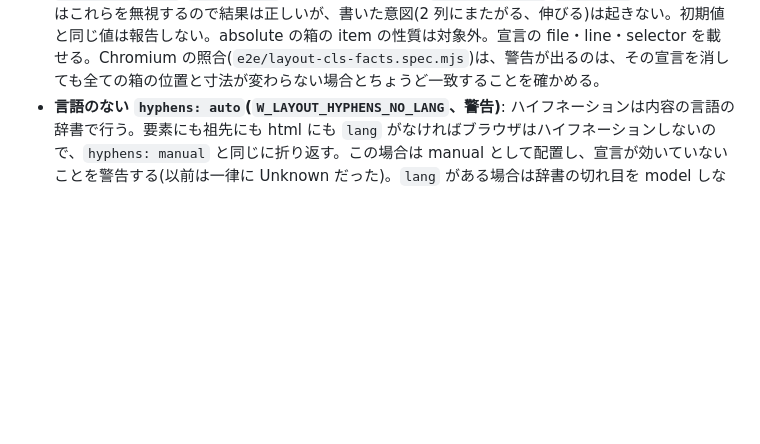
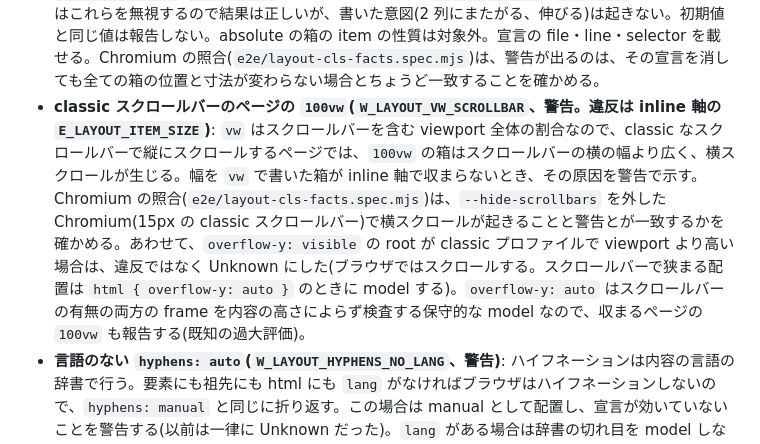
Before and after one commit to mizchi/isle, a Markdown page: docs/layout-checking.md, the part around the change. Rendered like a GitHub page; blank space fills up the shorter version.

```diff
--- a/docs/layout-checking.md
+++ b/docs/layout-checking.md
@@ -225,6 +225,7 @@ ancestor 入力は継承用であり、host の寸法を再計算する入力で
 - **引き伸ばされる画像(`W_LAYOUT_IMAGE_DISTORTED`、警告)**: `object-fit: fill`(初期値)の `img` は、絵を内容 box の縦横それぞれに合わせて拡大する。box の比が絵の比(ファイルの大きさが `images` で分かればそれ、なければ `width`/`height` 属性)と 2% を超えて違う領域を、横に伸びる/縦に伸びるの別に報告する。典型は `width: 100%` だけを書き、`height` 属性のヒント(固定の px)が残る形。`aspect-ratio: auto …` で一方の寸法が auto の box は読み込んだファイルの比に従うので対象外。padding か border のある img は判定しない。`object-fit` は描画だけの性質として読む(`object-position` は無視)。Chromium の照合(`e2e/layout-cls-facts.spec.mjs`)は、複数の幅で描画した box と `naturalWidth`/`naturalHeight` の比を比べ、警告の領域と一致するかを確かめる。あわせて、`aspect-ratio: 1` や `16 / 9` のような値が正規化されずにいた不具合を直した(以前は比を読めず、高さの予約なしとして Unknown になっていた)。
 - **transform の祖先の中の `position: fixed`(`U_LAYOUT_FIXED_CONTAINED`、Unknown)**: transform を持つ祖先は fixed の子孫の包含ブロックになる(CSS Transforms 1 §2)。そのため box はその祖先に対して置かれ、viewport ではなくページと一緒にスクロールする(下に固定したつもりのバーが、カードの下端に出て流れていく)。この配置は model しないので Unknown のままだが、他の未対応(clip、スクロールする祖先)とはコードを分け、原因の祖先(`ancestor`)と性質(`property`)を診断に載せる。Chromium の照合(`e2e/layout-cls-facts.spec.mjs`)は、500px スクロールして fixed の box の位置が動くことと、この診断が出ることとが一致するかを確かめる。
 - **display で効かない宣言(`W_LAYOUT_DECLARATION_INERT`、警告)**: 親が flex の箱の `grid-column`/`grid-row`、親が grid の箱の `flex-grow`/`flex-shrink`/`flex-basis`、自身が flex の箱の `grid-template-*`/`grid-auto-*`、自身が grid の箱の `flex-direction`/`flex-wrap`。レイアウトはこれらを無視するので結果は正しいが、書いた意図(2 列にまたがる、伸びる)は起きない。初期値と同じ値は報告しない。absolute の箱の item の性質は対象外。宣言の file・line・selector を載せる。Chromium の照合(`e2e/layout-cls-facts.spec.mjs`)は、警告が出るのは、その宣言を消しても全ての箱の位置と寸法が変わらない場合とちょうど一致することを確かめる。
+- **classic スクロールバーのページの `100vw`(`W_LAYOUT_VW_SCROLLBAR`、警告。違反は inline 軸の `E_LAYOUT_ITEM_SIZE`)**: `vw` はスクロールバーを含む viewport 全体の割合なので、classic なスクロールバーで縦にスクロールするページでは、`100vw` の箱はスクロールバーの横の幅より広く、横スクロールが生じる。幅を `vw` で書いた箱が inline 軸で収まらないとき、その原因を警告で示す。Chromium の照合(`e2e/layout-cls-facts.spec.mjs`)は、`--hide-scrollbars` を外した Chromium(15px の classic スクロールバー)で横スクロールが起きることと警告とが一致するかを確かめる。あわせて、`overflow-y: visible` の root が classic プロファイルで viewport より高い場合は、違反ではなく Unknown にした(ブラウザではスクロールする。スクロールバーで狭まる配置は `html { overflow-y: auto }` のときに model する)。`overflow-y: auto` はスクロールバーの有無の両方の frame を内容の高さによらず検査する保守的な model なので、収まるページの `100vw` も報告する(既知の過大評価)。
 - **言語のない `hyphens: auto`(`W_LAYOUT_HYPHENS_NO_LANG`、警告)**: ハイフネーションは内容の言語の辞書で行う。要素にも祖先にも html にも `lang` がなければブラウザはハイフネーションしないので、`hyphens: manual` と同じに折り返す。この場合は manual として配置し、宣言が効いていないことを警告する(以前は一律に Unknown だった)。`lang` がある場合は辞書の切れ目を model しないので Unknown。html 要素のない断片では文書の言語が分からないので Unknown。文字のない箱では関係しないので verified。Chromium の照合(`e2e/layout-cls-facts.spec.mjs`)は `lang` なしで auto と manual の行の高さが同じことを確かめる。この環境の headless Chromium にはハイフネーション辞書がなく、`lang` がある場合の違いは確かめていない。
 - **html/body の絶対長の `font-size`(`W_LAYOUT_ROOT_FONT_FIXED`、警告)**: `html` か `body` の `font-size` を px・pt などの絶対長にすると、ブラウザの設定にある利用者の既定の文字サイズを置き換えるので、ページの文字がそれに従わなくなる(%、em、rem、medium は従う)。部品の箱の px は対象外。Chromium の照合(`e2e/layout-cls-facts.spec.mjs`)は、CDP の `Page.setFontSizes` で既定を 16px から 24px に変え、文字の大きさが変わらないことと警告とが一致するかを確かめる。なお、この検査器は `rem` を html の px の font-size から解くので、`%` の root では `rem` の寸法が Unknown になることがある。
 - **セーフエリア(`safeArea` option、`W_LAYOUT_SAFE_AREA`、警告)**: `env(safe-area-inset-*)`(px の fallback 付き、`max(px, env(…))` も)を padding で扱う。viewport の meta が `viewport-fit=cover` のときは `safeArea` option(機種の inset、px)で解決し、宣言がなければ unknown。cover でなければ 0(ブラウザと同じ)。cover のページで下端に固定した(`bottom: 0`)バーの padding-bottom が下の inset より小さいと、中身がホームインジケータの下に入るので警告する。Chromium のデスクトップ版はセーフエリアを再現しないので、ブラウザとの照合はしていない。
```
Also changed, not shown: docs/counterexamples/README.md (+20 -0 lines), docs/counterexamples/vw-scrollbar-markup.png (added), 6 other files.
